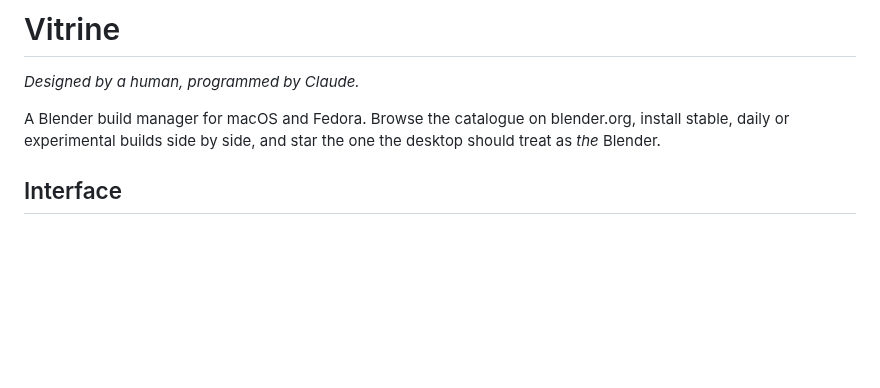
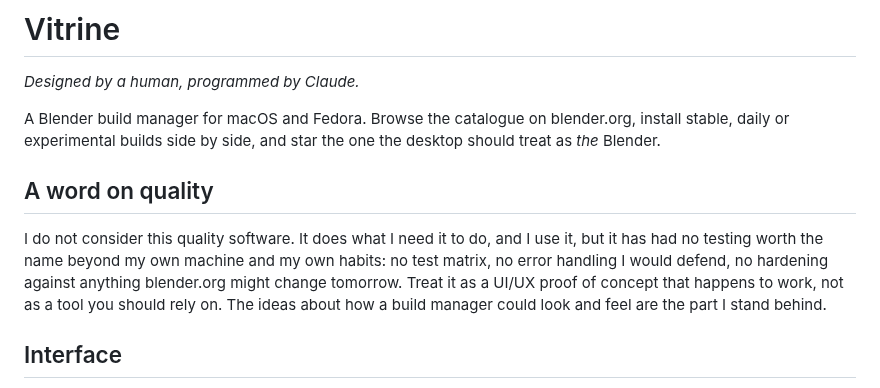
Before and after one commit to claxonberlin/Vitrine, a Markdown page: README.md, the part around one of its changes. GitHub-like rendering; blank space fills up the shorter version.

```diff
--- a/README.md
+++ b/README.md
@@ -6,5 +6,14 @@ A Blender build manager for macOS and Fedora. Browse the catalogue on
 blender.org, install stable, daily or experimental builds side by side, and
 star the one the desktop should treat as *the* Blender.
 
+## A word on quality
+
+I do not consider this quality software. It does what I need it to do, and I
+use it, but it has had no testing worth the name beyond my own machine and my
+own habits: no test matrix, no error handling I would defend, no hardening
+against anything blender.org might change tomorrow. Treat it as a UI/UX proof
+of concept that happens to work, not as a tool you should rely on. The ideas
+about how a build manager could look and feel are the part I stand behind.
+
 ## Interface
 
```
Also changed, not shown: other parts of README.md (+18 -2 lines), docs/catalogue.png (added), docs/starred.png (added), 2 other files.
